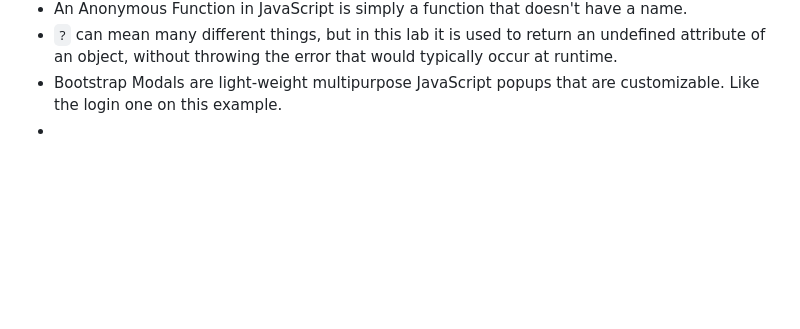
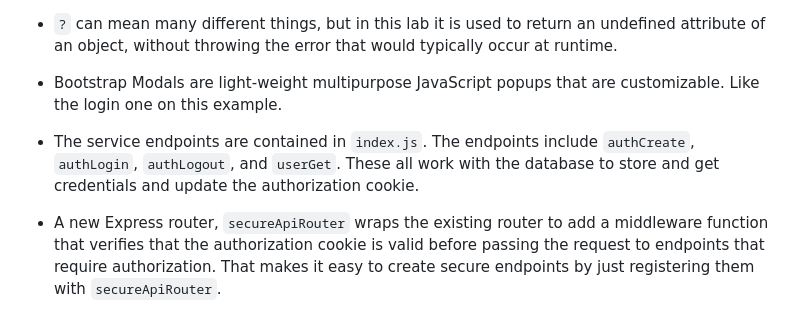
Before and after one commit to Caleb-T-Barton/startup, a Markdown page: README.md, the part around the change. Rendered like a GitHub page; blank space fills up the shorter version.

Commit message:
lessons learned

````diff
--- a/README.md
+++ b/README.md
@@ -455,4 +455,7 @@
 * An Anonymous Function in JavaScript is simply a function that doesn't have a name.
 * ```?``` can mean many different things, but in this lab it is used to return an undefined attribute of an object, without throwing the error that would typically occur at runtime.
 * Bootstrap Modals are light-weight multipurpose JavaScript popups that are customizable. Like the login one on this example.
-*
+
+* The service endpoints are contained in `index.js`. The endpoints include `authCreate`, `authLogin`, `authLogout`, and `userGet`. These all work with the database to store and get credentials and update the authorization cookie.
+
+* A new Express router, `secureApiRouter` wraps the existing router to add a middleware function that verifies that the authorization cookie is valid before passing the request to endpoints that require authorization. That makes it easy to create secure endpoints by just registering them with `secureApiRouter`.
````
